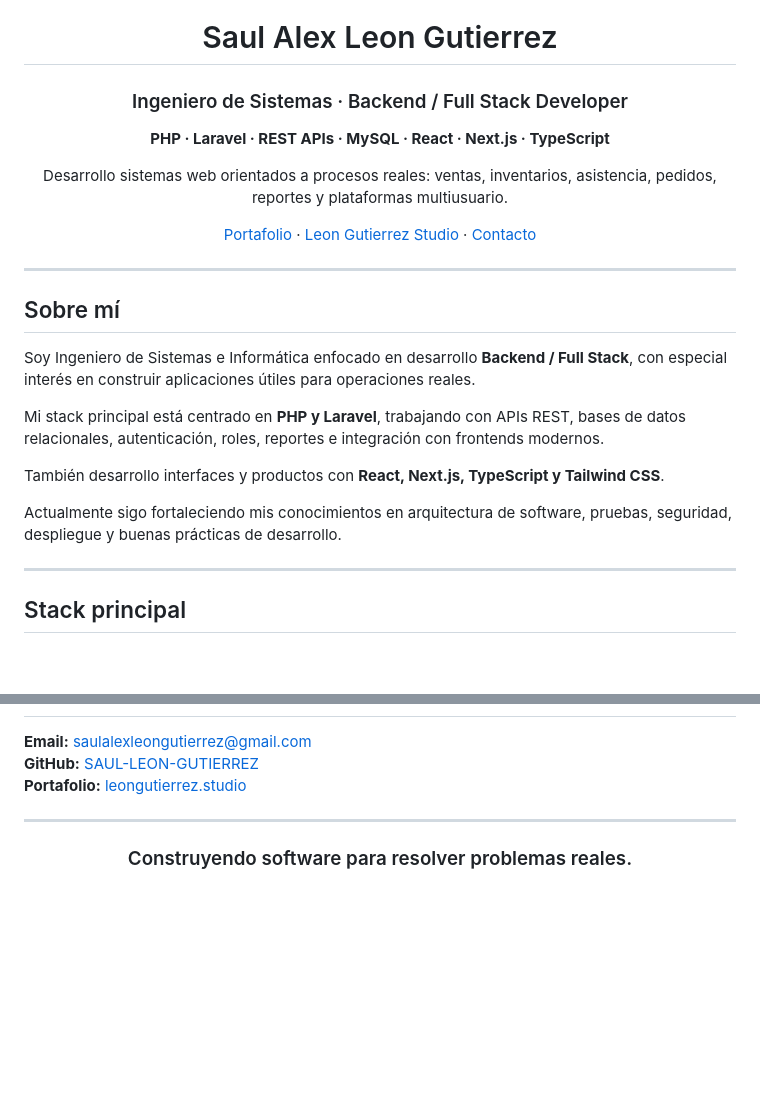
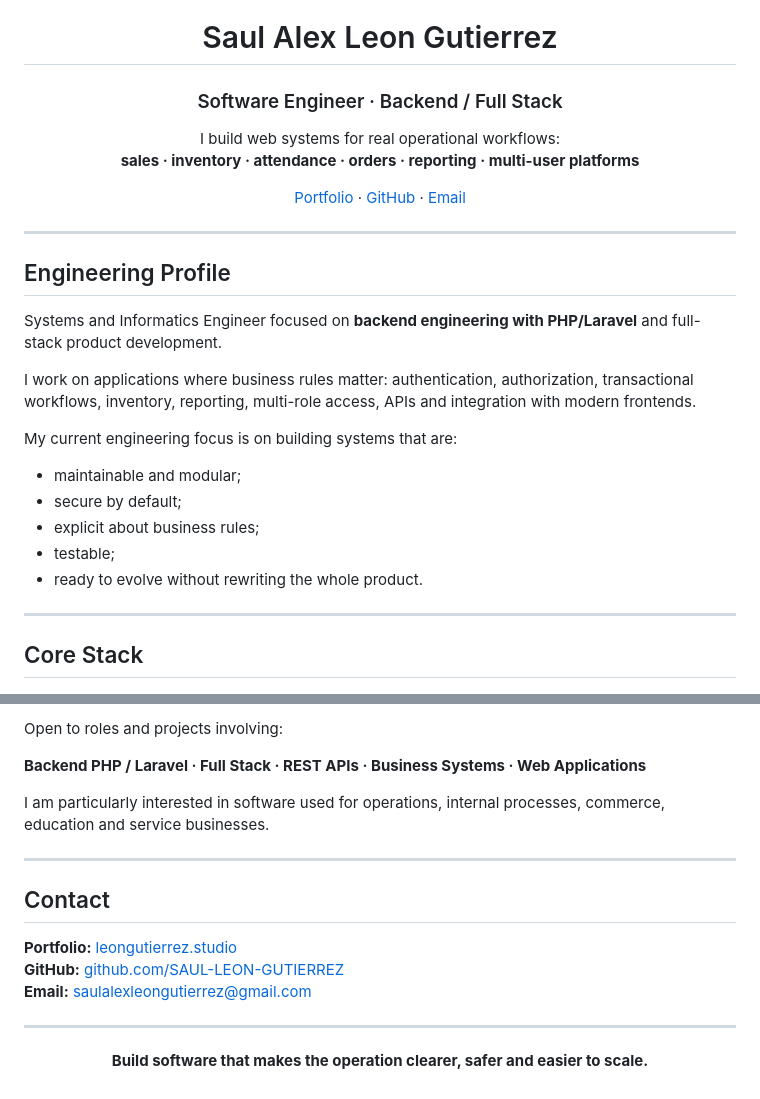
Before and after one commit to SAUL-LEON-GUTIERREZ/SAUL-LEON-GUTIERREZ, a Markdown page: README.md, 2 parts joined by grey strips. Drawn GitHub-style; blank space fills up the shorter version.

```diff
--- a/README.md
+++ b/README.md
@@ -2,29 +2,34 @@
 
 # Saul Alex Leon Gutierrez
 
-### Ingeniero de Sistemas · Backend / Full Stack Developer
+### Software Engineer · Backend / Full Stack
 
-**PHP · Laravel · REST APIs · MySQL · React · Next.js · TypeScript**
+I build web systems for real operational workflows:
+**sales · inventory · attendance · orders · reporting · multi-user platforms**
 
-Desarrollo sistemas web orientados a procesos reales: ventas, inventarios, asistencia, pedidos, reportes y plataformas multiusuario.
-
-[Portafolio](https://leongutierrez.studio) · [Leon Gutierrez Studio](https://github.com/SAUL-LEON-GUTIERREZ/leon-studio) · [Contacto](mailto:saulalexleongutierrez@gmail.com)
+[Portfolio](https://leongutierrez.studio) ·
+[GitHub](https://github.com/SAUL-LEON-GUTIERREZ) ·
+[Email](mailto:saulalexleongutierrez@gmail.com)
 
 </div>
 
 ---
 
-## Sobre mí
+## Engineering Profile
 
-Soy Ingeniero de Sistemas e Informática enfocado en desarrollo **Backend / Full Stack**, con especial interés en construir aplicaciones útiles para operaciones reales.
+Systems and Informatics Engineer focused on **backend engineering with PHP/Laravel** and full-stack product development.
 
-Mi stack principal está centrado en **PHP y Laravel**, trabajando con APIs REST, bases de datos relacionales, autenticación, roles, reportes e integración con frontends modernos.
+I work on applications where business rules matter: authentication, authorization, transactional workflows, inventory, reporting, multi-role access, APIs and integration with modern frontends.
 
-También desarrollo interfaces y productos con **React, Next.js, TypeScript y Tailwind CSS**.
+My current engineering focus is on building systems that are:
 
-Actualmente sigo fortaleciendo mis conocimientos en arquitectura de software, pruebas, seguridad, despliegue y buenas prácticas de desarrollo.
+- maintainable and modular;
+- secure by default;
+- explicit about business rules;
+- testable;
+- ready to evolve without rewriting the whole product.
 
 ---
 
-## Stack principal
+## Core Stack
 
@@ -173,12 +203,22 @@ También desarrollo proyectos propios orientados a digitalizar procesos de peque
 
+Open to roles and projects involving:
+
+**Backend PHP / Laravel · Full Stack · REST APIs · Business Systems · Web Applications**
+
+I am particularly interested in software used for operations, internal processes, commerce, education and service businesses.
+
+---
+
+## Contact
+
+**Portfolio:** [leongutierrez.studio](https://leongutierrez.studio)
+**GitHub:** [github.com/SAUL-LEON-GUTIERREZ](https://github.com/SAUL-LEON-GUTIERREZ)
 **Email:** [saulalexleongutierrez@gmail.com](mailto:saulalexleongutierrez@gmail.com)
-**GitHub:** [SAUL-LEON-GUTIERREZ](https://github.com/SAUL-LEON-GUTIERREZ)
-**Portafolio:** [leongutierrez.studio](https://leongutierrez.studio)
 
 ---
 
 <div align="center">
 
-### Construyendo software para resolver problemas reales.
+**Build software that makes the operation clearer, safer and easier to scale.**
 
 </div>
```
Also changed, not shown: other parts of README.md (+113 -88 lines).
